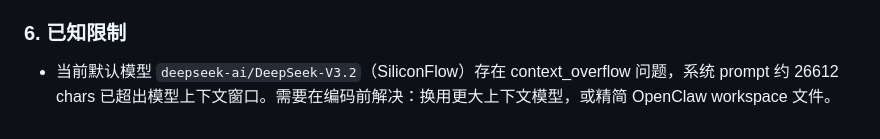
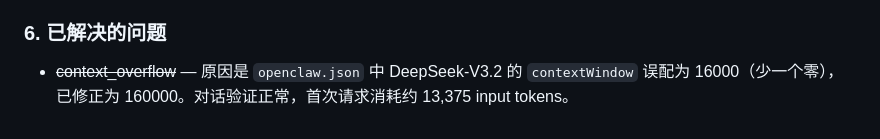
Before and after one commit to inksnowhailong/Thoughts, a Markdown page: Mem.md, the part around the change. Drawn GitHub-style.

Commit message:
新计划

```diff
--- a/Mem.md
+++ b/Mem.md
@@ -549,6 +549,6 @@ app-data/logs/events/2026-04-13.jsonl
 4. 事件日志和 session 映射
 5. 自动轮询调度
 
-### 6. 已知限制
+### 6. 已解决的问题
 
-- 当前默认模型 `deepseek-ai/DeepSeek-V3.2`（SiliconFlow）存在 context_overflow 问题，系统 prompt 约 26612 chars 已超出模型上下文窗口。需要在编码前解决：换用更大上下文模型，或精简 OpenClaw workspace 文件。
+- ~~context_overflow~~ — 原因是 `openclaw.json` 中 DeepSeek-V3.2 的 `contextWindow` 误配为 16000（少一个零），已修正为 160000。对话验证正常，首次请求消耗约 13,375 input tokens。
```
